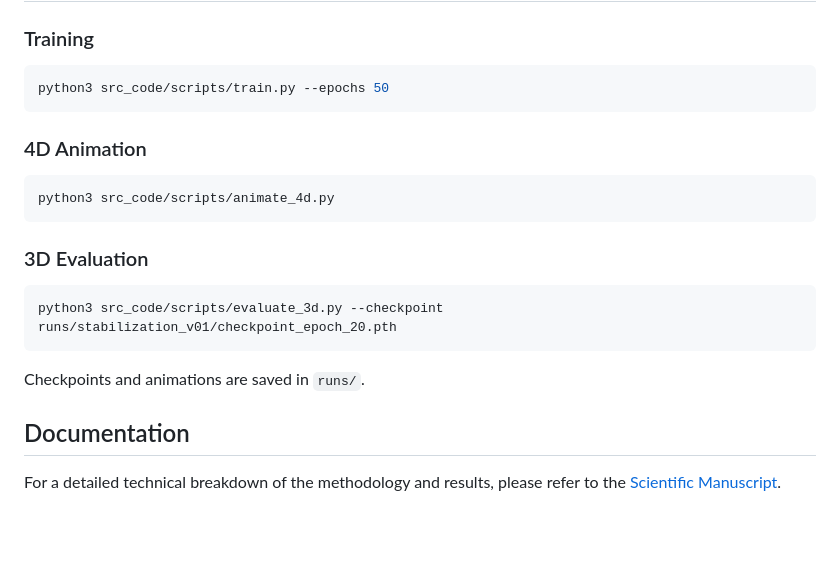
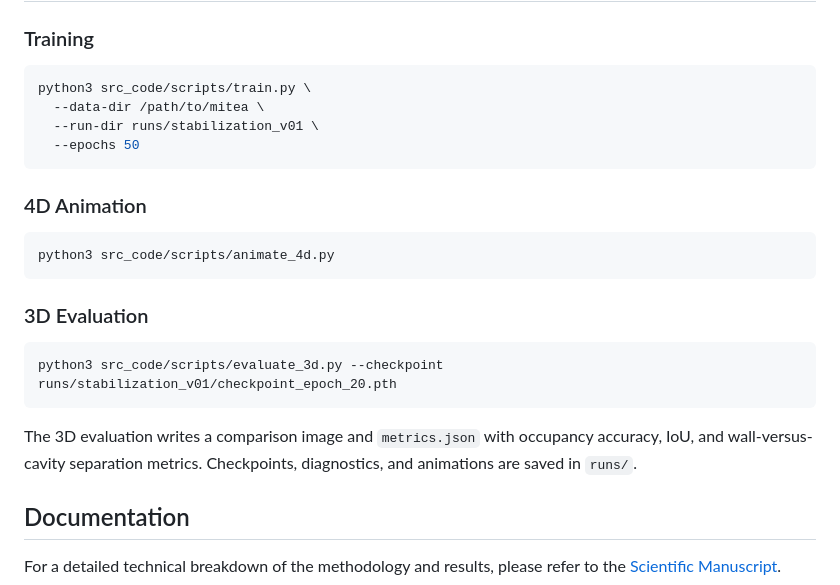
Before and after one commit to tushar-nayak/cardiac-reconstruction-evolved, a Markdown page: README.md, the part around the change. Drawn GitHub-style; blank space fills up the shorter version.

Commit message:
docs: document configurable stabilization workflow

````diff
--- a/README.md
+++ b/README.md
@@ -40,7 +40,10 @@ Standard 3D/4D Gaussian Splatting (3DGS) relies on dense multi-view RGB images.
 
 ### Training
 ```bash
-python3 src_code/scripts/train.py --epochs 50
+python3 src_code/scripts/train.py \
+  --data-dir /path/to/mitea \
+  --run-dir runs/stabilization_v01 \
+  --epochs 50
 ```
 
 ### 4D Animation
@@ -53,7 +56,7 @@ python3 src_code/scripts/animate_4d.py
 python3 src_code/scripts/evaluate_3d.py --checkpoint runs/stabilization_v01/checkpoint_epoch_20.pth
 ```
 
-Checkpoints and animations are saved in `runs/`.
+The 3D evaluation writes a comparison image and `metrics.json` with occupancy accuracy, IoU, and wall-versus-cavity separation metrics. Checkpoints, diagnostics, and animations are saved in `runs/`.
 
 ## Documentation
 
````
